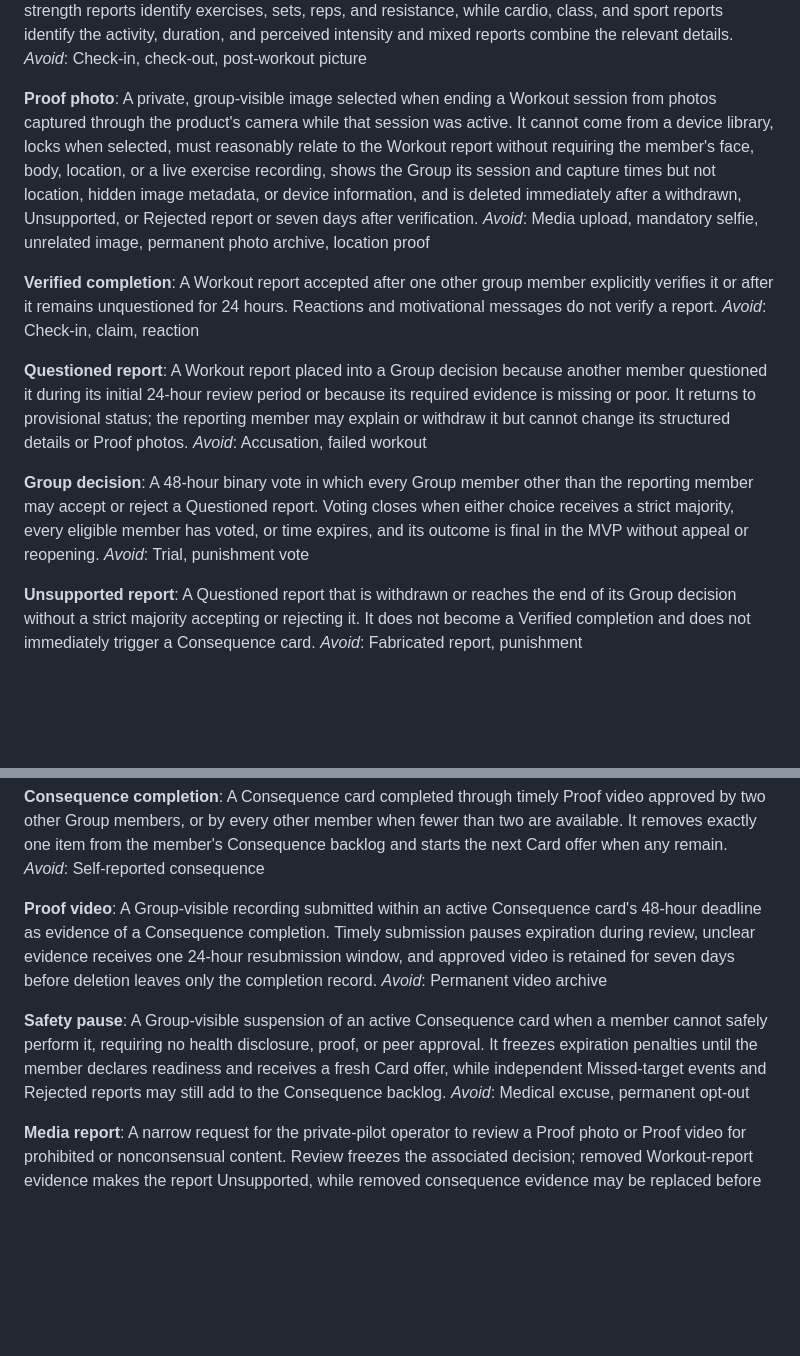
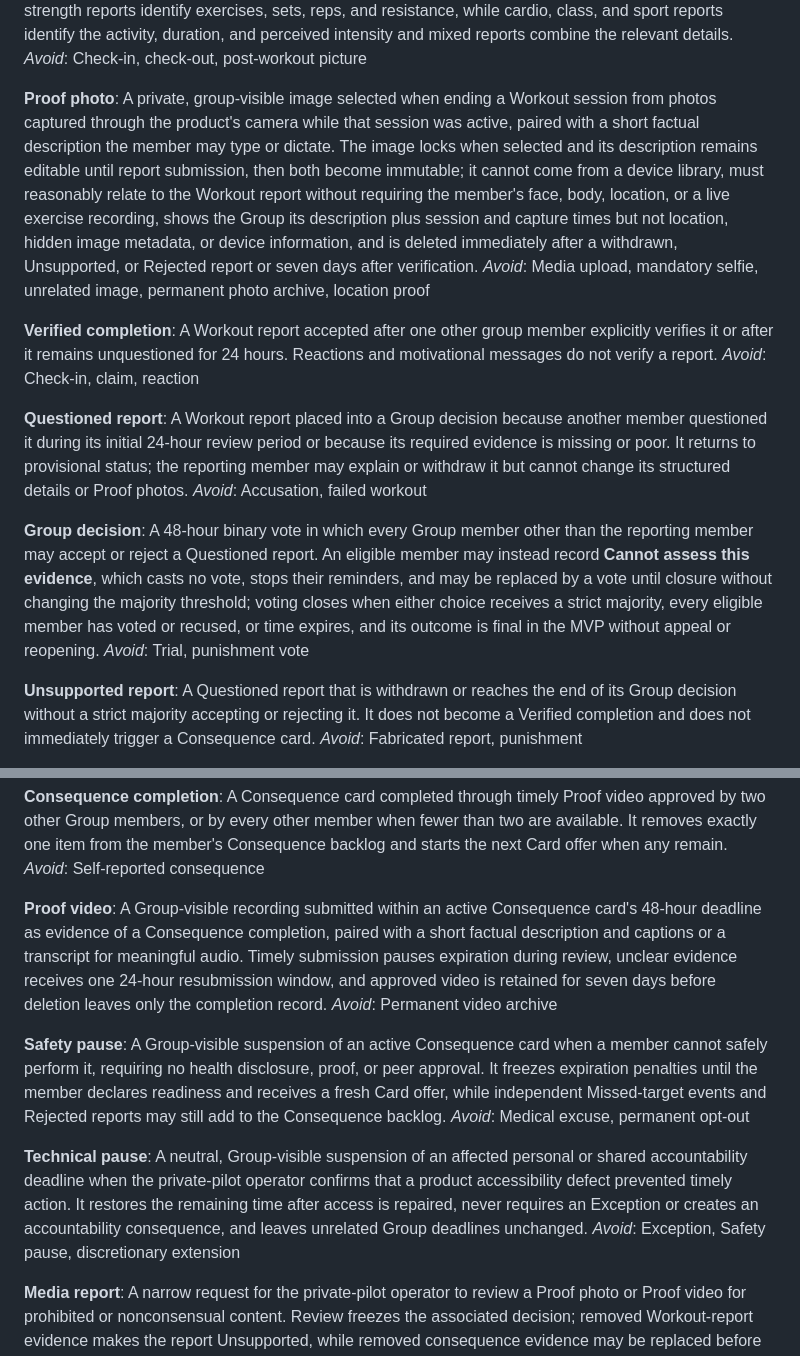
Before and after one commit to aeltoum/no-excuses, a Markdown page: CONTEXT.md, 2 parts joined by grey strips. Drawn GitHub-style; blank space fills up the shorter version.

Commit message:
Define accessible accountability domain language

```diff
--- a/CONTEXT.md
+++ b/CONTEXT.md
@@ -105,7 +105,7 @@ A member's group-visible account of completed exercise, submitted with its compl
 _Avoid_: Check-in, check-out, post-workout picture
 
 **Proof photo**:
-A private, group-visible image selected when ending a Workout session from photos captured through the product's camera while that session was active. It cannot come from a device library, locks when selected, must reasonably relate to the Workout report without requiring the member's face, body, location, or a live exercise recording, shows the Group its session and capture times but not location, hidden image metadata, or device information, and is deleted immediately after a withdrawn, Unsupported, or Rejected report or seven days after verification.
+A private, group-visible image selected when ending a Workout session from photos captured through the product's camera while that session was active, paired with a short factual description the member may type or dictate. The image locks when selected and its description remains editable until report submission, then both become immutable; it cannot come from a device library, must reasonably relate to the Workout report without requiring the member's face, body, location, or a live exercise recording, shows the Group its description plus session and capture times but not location, hidden image metadata, or device information, and is deleted immediately after a withdrawn, Unsupported, or Rejected report or seven days after verification.
 _Avoid_: Media upload, mandatory selfie, unrelated image, permanent photo archive, location proof
 
 **Verified completion**:
@@ -117,7 +117,7 @@ A Workout report placed into a Group decision because another member questioned
 _Avoid_: Accusation, failed workout
 
 **Group decision**:
-A 48-hour binary vote in which every Group member other than the reporting member may accept or reject a Questioned report. Voting closes when either choice receives a strict majority, every eligible member has voted, or time expires, and its outcome is final in the MVP without appeal or reopening.
+A 48-hour binary vote in which every Group member other than the reporting member may accept or reject a Questioned report. An eligible member may instead record **Cannot assess this evidence**, which casts no vote, stops their reminders, and may be replaced by a vote until closure without changing the majority threshold; voting closes when either choice receives a strict majority, every eligible member has voted or recused, or time expires, and its outcome is final in the MVP without appeal or reopening.
 _Avoid_: Trial, punishment vote
 
 **Unsupported report**:
@@ -161,12 +161,16 @@ A Consequence card completed through timely Proof video approved by two other Gr
 _Avoid_: Self-reported consequence
 
 **Proof video**:
-A Group-visible recording submitted within an active Consequence card's 48-hour deadline as evidence of a Consequence completion. Timely submission pauses expiration during review, unclear evidence receives one 24-hour resubmission window, and approved video is retained for seven days before deletion leaves only the completion record.
+A Group-visible recording submitted within an active Consequence card's 48-hour deadline as evidence of a Consequence completion, paired with a short factual description and captions or a transcript for meaningful audio. Timely submission pauses expiration during review, unclear evidence receives one 24-hour resubmission window, and approved video is retained for seven days before deletion leaves only the completion record.
 _Avoid_: Permanent video archive
 
 **Safety pause**:
 A Group-visible suspension of an active Consequence card when a member cannot safely perform it, requiring no health disclosure, proof, or peer approval. It freezes expiration penalties until the member declares readiness and receives a fresh Card offer, while independent Missed-target events and Rejected reports may still add to the Consequence backlog.
 _Avoid_: Medical excuse, permanent opt-out
+
+**Technical pause**:
+A neutral, Group-visible suspension of an affected personal or shared accountability deadline when the private-pilot operator confirms that a product accessibility defect prevented timely action. It restores the remaining time after access is repaired, never requires an Exception or creates an accountability consequence, and leaves unrelated Group deadlines unchanged.
+_Avoid_: Exception, Safety pause, discretionary extension
 
 **Media report**:
 A narrow request for the private-pilot operator to review a Proof photo or Proof video for prohibited or nonconsensual content. Review freezes the associated decision; removed Workout-report evidence makes the report Unsupported, while removed consequence evidence may be replaced before the card's original deadline.
```
